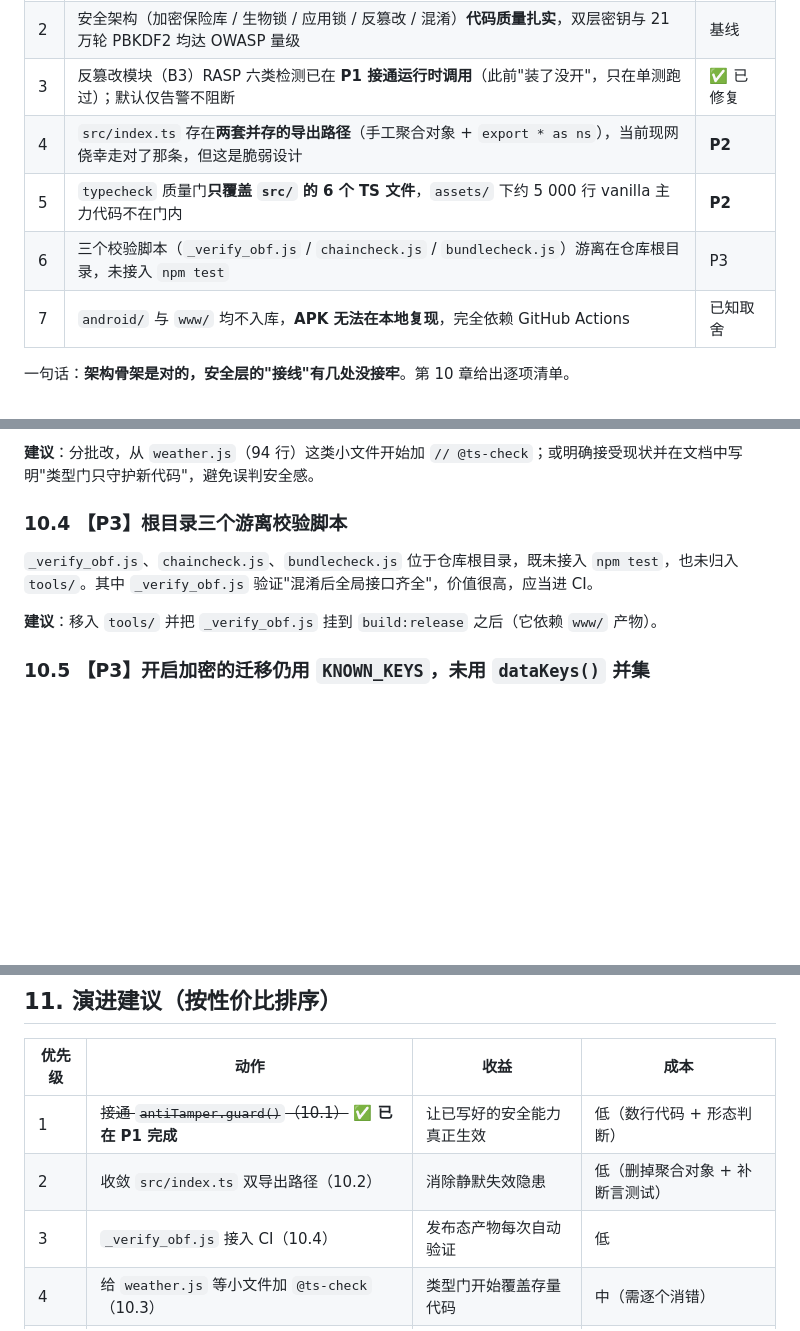
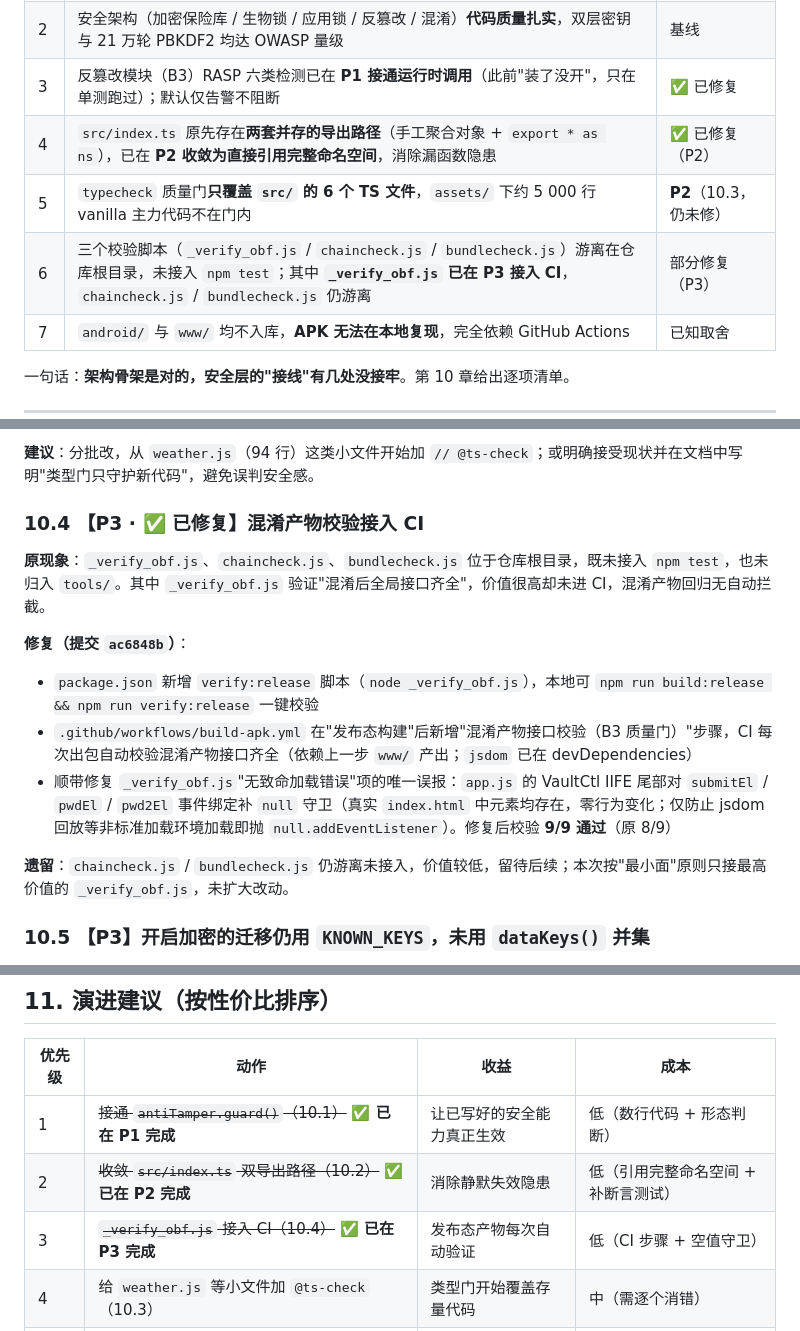
Before and after one commit to xiaoyu-hue/shinian, a Markdown page: docs/ARCHITECTURE.md, 3 parts joined by grey strips. GitHub-like rendering; blank space fills up the shorter version.

Commit message:
docs: 同步架构文档至 P3 完成状态（混淆产物校验接入 CI）
P3（提交 ac6848b）已将 _verify_obf.js 接入 CI 质量门并修复唯一误报的空值守卫，
但文档仍描述 pre-P3 状态，与线上代码不一致。本次把文档同步为最新。

【内容同步】
- 头部同步说明：推进为 P1→P2→P3 全量
- 第 0 章摘要表：行 4（index.ts 双导出）标 ✅ 已修复（P2）；行 6 标 部分修复（P3）；
  行 5（typecheck 覆盖）如实保留为"P2/10.3 仍未修"
- 第 10.4 章：标题改【P3 · ✅ 已修复】，记录 CI 接入 + verify:release 脚本 + null 守卫修复，
  并如实标注 chaincheck.js / bundlecheck.js 仍游离（本次按最小面只接最高价值项）
- 第 11 章演化表：行 2/3 标记 ✅ 已在 P2/P3 完成
- 附录 C：verify 命令更新为 npm run verify:release

代码零改动；未递增版本号（纯文档同步）。

```diff
--- a/docs/ARCHITECTURE.md
+++ b/docs/ARCHITECTURE.md
@@ -15,9 +15,9 @@
 | 1 | 项目已形成稳定的「**零构建 dev 态 + esbuild 发布态**」双形态混合架构，这是它最核心的架构特征，也是全部设计约束的源头 | 基线 |
 | 2 | 安全架构（加密保险库 / 生物锁 / 应用锁 / 反篡改 / 混淆）**代码质量扎实**，双层密钥与 21 万轮 PBKDF2 均达 OWASP 量级 | 基线 |
 | 3 | 反篡改模块（B3）RASP 六类检测已在 **P1 接通运行时调用**（此前"装了没开"，只在单测跑过）；默认仅告警不阻断 | ✅ 已修复 |
-| 4 | `src/index.ts` 存在**两套并存的导出路径**（手工聚合对象 + `export * as ns`），当前现网侥幸走对了那条，但这是脆弱设计 | **P2** |
-| 5 | `typecheck` 质量门**只覆盖 `src/` 的 6 个 TS 文件**，`assets/` 下约 5 000 行 vanilla 主力代码不在门内 | **P2** |
-| 6 | 三个校验脚本（`_verify_obf.js` / `chaincheck.js` / `bundlecheck.js`）游离在仓库根目录，未接入 `npm test` | P3 |
+| 4 | `src/index.ts` 原先存在**两套并存的导出路径**（手工聚合对象 + `export * as ns`），已在 **P2 收敛为直接引用完整命名空间**，消除漏函数隐患 | ✅ 已修复（P2） |
+| 5 | `typecheck` 质量门**只覆盖 `src/` 的 6 个 TS 文件**，`assets/` 下约 5 000 行 vanilla 主力代码不在门内 | **P2**（10.3，仍未修） |
+| 6 | 三个校验脚本（`_verify_obf.js` / `chaincheck.js` / `bundlecheck.js`）游离在仓库根目录，未接入 `npm test`；其中 **`_verify_obf.js` 已在 P3 接入 CI**，`chaincheck.js` / `bundlecheck.js` 仍游离 | 部分修复（P3） |
 | 7 | `android/` 与 `www/` 均不入库，**APK 无法在本地复现**，完全依赖 GitHub Actions | 已知取舍 |
 
 一句话：**架构骨架是对的，安全层的"接线"有几处没接牢**。第 10 章给出逐项清单。
@@ -478,11 +478,16 @@ export * as secureStore from './secure-store';
 
 **建议**：分批改，从 `weather.js`（94 行）这类小文件开始加 `// @ts-check`；或明确接受现状并在文档中写明"类型门只守护新代码"，避免误判安全感。
 
-### 10.4 【P3】根目录三个游离校验脚本
+### 10.4 【P3 · ✅ 已修复】混淆产物校验接入 CI
 
-`_verify_obf.js`、`chaincheck.js`、`bundlecheck.js` 位于仓库根目录，既未接入 `npm test`，也未归入 `tools/`。其中 `_verify_obf.js` 验证"混淆后全局接口齐全"，价值很高，应当进 CI。
+**原现象**：`_verify_obf.js`、`chaincheck.js`、`bundlecheck.js` 位于仓库根目录，既未接入 `npm test`，也未归入 `tools/`。其中 `_verify_obf.js` 验证"混淆后全局接口齐全"，价值很高却未进 CI，混淆产物回归无自动拦截。
 
-**建议**：移入 `tools/` 并把 `_verify_obf.js` 挂到 `build:release` 之后（它依赖 `www/` 产物）。
+**修复（提交 `ac6848b`）**：
+- `package.json` 新增 `verify:release` 脚本（`node _verify_obf.js`），本地可 `npm run build:release && npm run verify:release` 一键校验
+- `.github/workflows/build-apk.yml` 在"发布态构建"后新增"混淆产物接口校验（B3 质量门）"步骤，CI 每次出包自动校验混淆产物接口齐全（依赖上一步 `www/` 产出；`jsdom` 已在 devDependencies）
+- 顺带修复 `_verify_obf.js`"无致命加载错误"项的唯一误报：`app.js` 的 VaultCtl IIFE 尾部对 `submitEl` / `pwdEl` / `pwd2El` 事件绑定补 `null` 守卫（真实 `index.html` 中元素均存在，零行为变化；仅防止 jsdom 回放等非标准加载环境加载即抛 `null.addEventListener`）。修复后校验 **9/9 通过**（原 8/9）
+
+**遗留**：`chaincheck.js` / `bundlecheck.js` 仍游离未接入，价值较低，留待后续；本次按"最小面"原则只接最高价值的 `_verify_obf.js`，未扩大改动。
 
 ### 10.5 【P3】开启加密的迁移仍用 `KNOWN_KEYS`，未用 `dataKeys()` 并集
 
@@ -507,8 +512,8 @@ export * as secureStore from './secure-store';
 | 优先级 | 动作 | 收益 | 成本 |
 |---|---|---|---|
 | 1 | ~~接通 `antiTamper.guard()`（10.1）~~ **✅ 已在 P1 完成** | 让已写好的安全能力真正生效 | 低（数行代码 + 形态判断） |
-| 2 | 收敛 `src/index.ts` 双导出路径（10.2） | 消除静默失效隐患 | 低（删掉聚合对象 + 补断言测试） |
-| 3 | `_verify_obf.js` 接入 CI（10.4） | 发布态产物每次自动验证 | 低 |
+| 2 | ~~收敛 `src/index.ts` 双导出路径（10.2）~~ **✅ 已在 P2 完成** | 消除静默失效隐患 | 低（引用完整命名空间 + 补断言测试） |
+| 3 | ~~`_verify_obf.js` 接入 CI（10.4）~~ **✅ 已在 P3 完成** | 发布态产物每次自动验证 | 低（CI 步骤 + 空值守卫） |
 | 4 | 给 `weather.js` 等小文件加 `@ts-check`（10.3） | 类型门开始覆盖存量代码 | 中（需逐个消错） |
 | 5 | 清理 `KNOWN_KEYS` / `dataKeys()` 不一致（10.5） | 消除未来新增键的漏迁风险 | 低 |
 | 6 | CSP 去 `unsafe-inline`（改 nonce/hash） | 收紧 XSS 面 | 中 |
```
Also changed, not shown: other parts of docs/ARCHITECTURE.md (+2 -2 lines).
